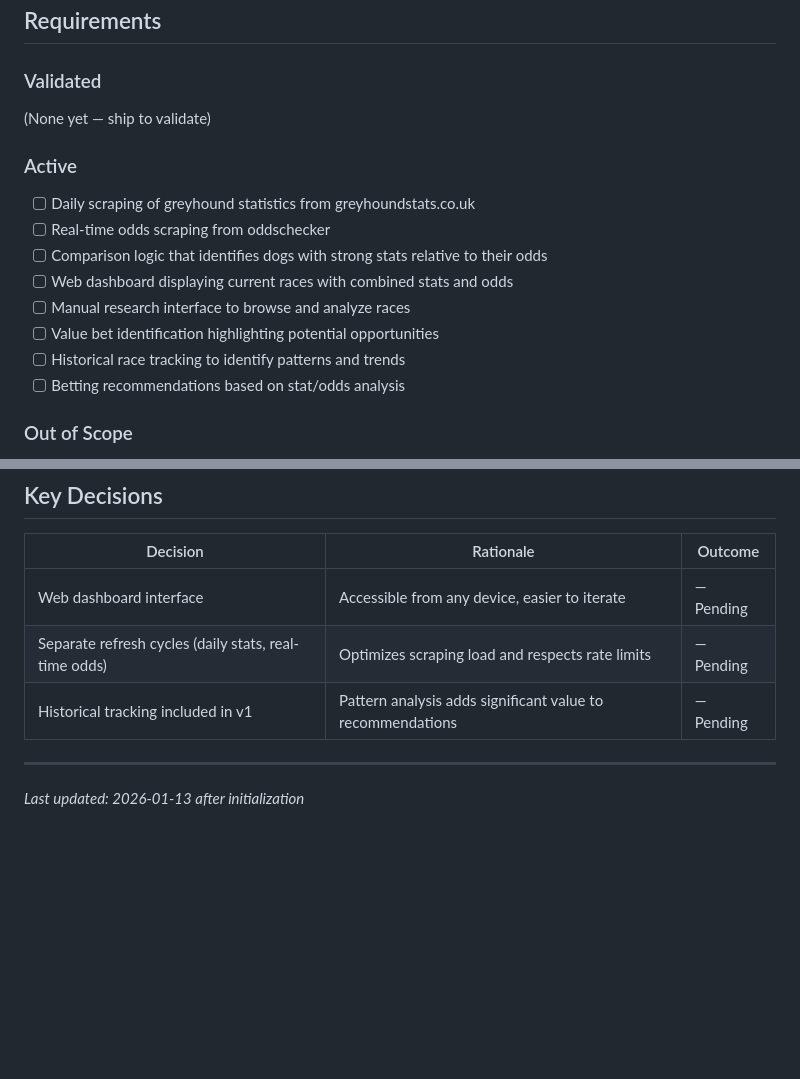
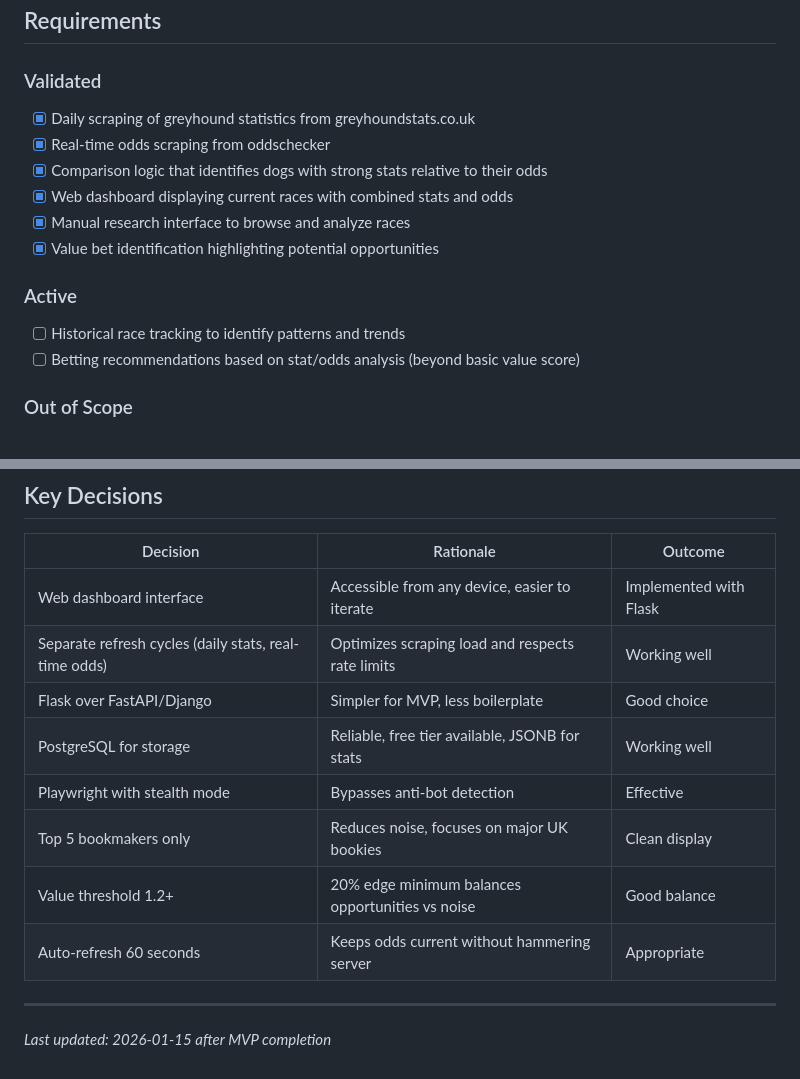
Before and after one commit to CathalF/greyhound-analytics, a Markdown page: .planning/PROJECT.md, 2 parts joined by grey strips. GitHub-like rendering; blank space fills up the shorter version.

Commit message:
docs: update PROJECT.md with validated goals and decisions
- Move completed MVP goals to Validated section
- Update key decisions table with actual outcomes
- Update timestamp to reflect MVP completion

Co-Authored-By: Claude Opus 4.5 <noreply@anthropic.com>

```diff
--- a/.planning/PROJECT.md
+++ b/.planning/PROJECT.md
@@ -12,18 +12,17 @@ Accurate and reliable data scraping from both sources without errors or missing
 
 ### Validated
 
-(None yet — ship to validate)
+- [x] Daily scraping of greyhound statistics from greyhoundstats.co.uk
+- [x] Real-time odds scraping from oddschecker
+- [x] Comparison logic that identifies dogs with strong stats relative to their odds
+- [x] Web dashboard displaying current races with combined stats and odds
+- [x] Manual research interface to browse and analyze races
+- [x] Value bet identification highlighting potential opportunities
 
 ### Active
 
-- [ ] Daily scraping of greyhound statistics from greyhoundstats.co.uk
-- [ ] Real-time odds scraping from oddschecker
-- [ ] Comparison logic that identifies dogs with strong stats relative to their odds
-- [ ] Web dashboard displaying current races with combined stats and odds
-- [ ] Manual research interface to browse and analyze races
-- [ ] Value bet identification highlighting potential opportunities
 - [ ] Historical race tracking to identify patterns and trends
-- [ ] Betting recommendations based on stat/odds analysis
+- [ ] Betting recommendations based on stat/odds analysis (beyond basic value score)
 
 ### Out of Scope
 
@@ -53,9 +52,14 @@ Key implementation considerations:
 
 | Decision | Rationale | Outcome |
 |----------|-----------|---------|
-| Web dashboard interface | Accessible from any device, easier to iterate | — Pending |
-| Separate refresh cycles (daily stats, real-time odds) | Optimizes scraping load and respects rate limits | — Pending |
-| Historical tracking included in v1 | Pattern analysis adds significant value to recommendations | — Pending |
+| Web dashboard interface | Accessible from any device, easier to iterate | Implemented with Flask |
+| Separate refresh cycles (daily stats, real-time odds) | Optimizes scraping load and respects rate limits | Working well |
+| Flask over FastAPI/Django | Simpler for MVP, less boilerplate | Good choice |
+| PostgreSQL for storage | Reliable, free tier available, JSONB for stats | Working well |
+| Playwright with stealth mode | Bypasses anti-bot detection | Effective |
+| Top 5 bookmakers only | Reduces noise, focuses on major UK bookies | Clean display |
+| Value threshold 1.2+ | 20% edge minimum balances opportunities vs noise | Good balance |
+| Auto-refresh 60 seconds | Keeps odds current without hammering server | Appropriate |
 
 ---
-*Last updated: 2026-01-13 after initialization*
+*Last updated: 2026-01-15 after MVP completion*
```
